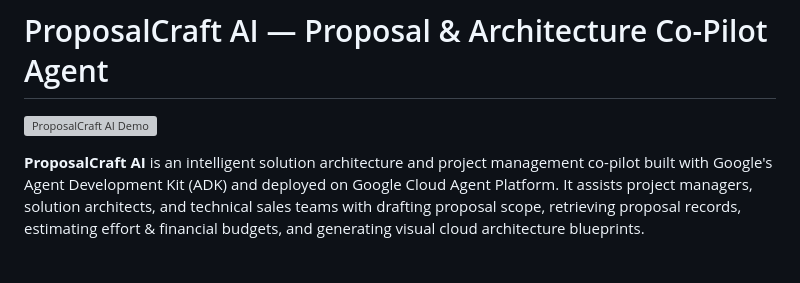
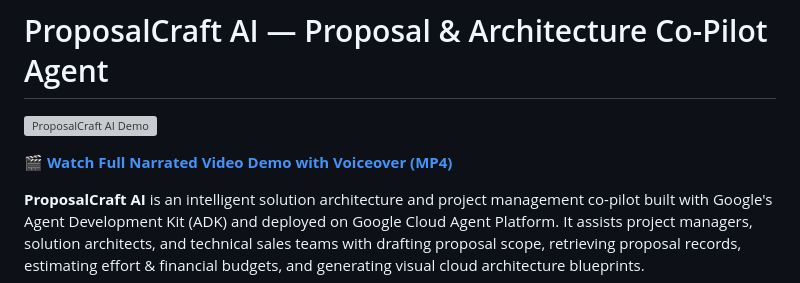
Before and after one commit to chhayamishra1/buildwithgemini-proposalcraft-ai, a Markdown page: README.md, the part around the change. GitHub-like rendering; blank space fills up the shorter version; grey boxes are pictures that could not be loaded.

Commit message:
Update README.md with link to narrated MP4 demo video

```diff
--- a/README.md
+++ b/README.md
@@ -1,6 +1,8 @@
 # ProposalCraft AI — Proposal & Architecture Co-Pilot Agent
 
 ![ProposalCraft AI Demo](./demo.gif)
+
+🎬 **[Watch Full Narrated Video Demo with Voiceover (MP4)](./demo_narrated.mp4)**
 
 **ProposalCraft AI** is an intelligent solution architecture and project management co-pilot built with Google's Agent Development Kit (ADK) and deployed on Google Cloud Agent Platform. It assists project managers, solution architects, and technical sales teams with drafting proposal scope, retrieving proposal records, estimating effort & financial budgets, and generating visual cloud architecture blueprints.
 
```
